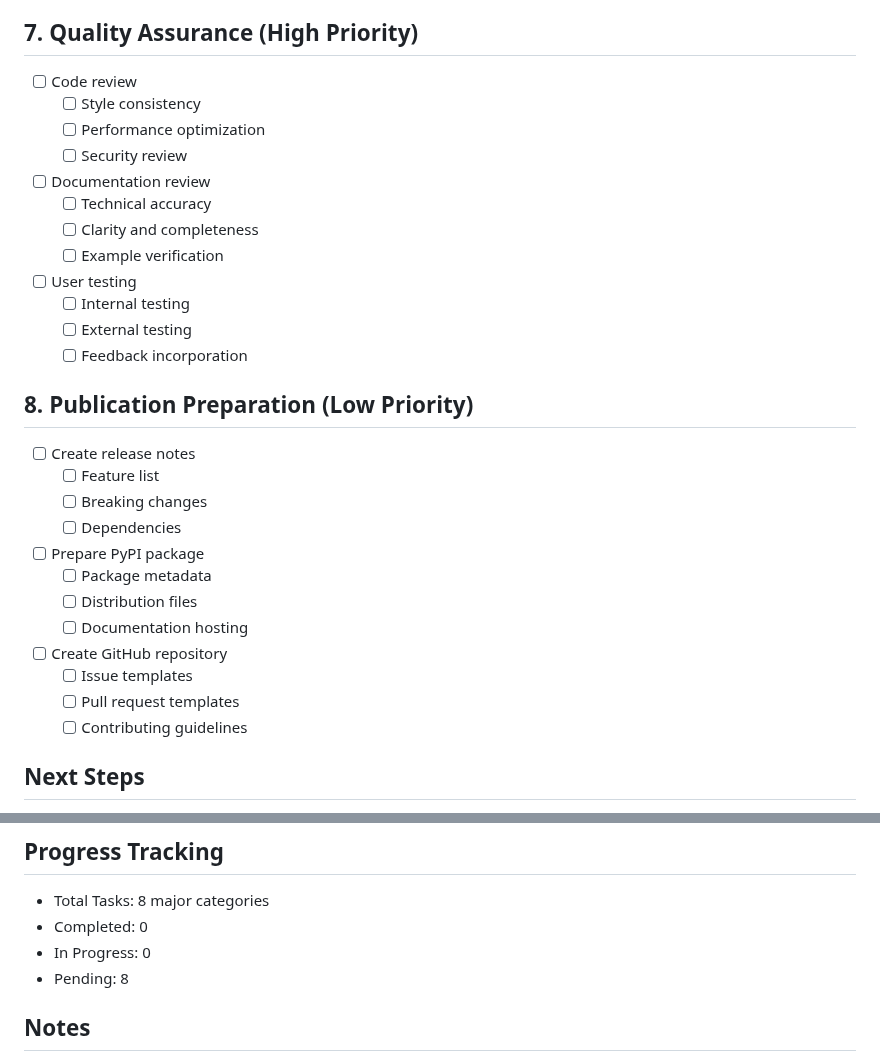
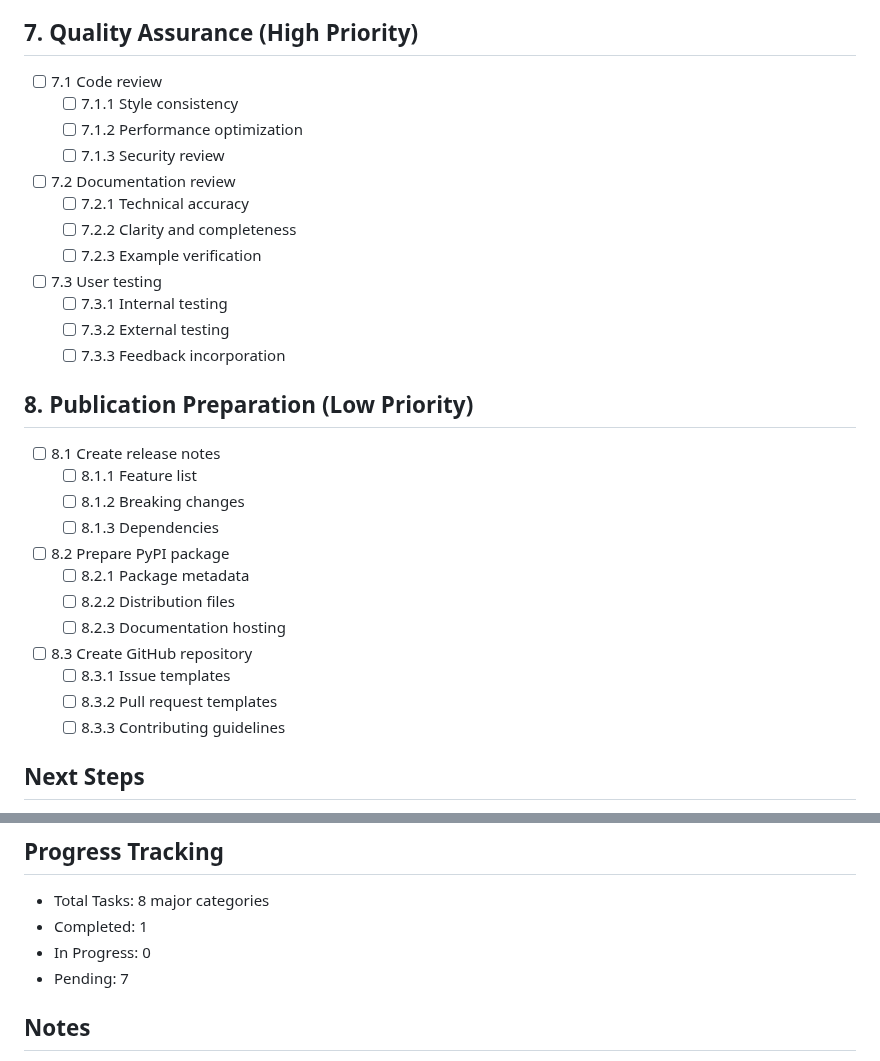
Before and after one commit to criticaldata/care-phenotypic-label-creation, a Markdown page: TASKLIST.md, 2 parts joined by grey strips. GitHub-like rendering.

Commit message:
Task list numbering.:

```diff
--- a/TASKLIST.md
+++ b/TASKLIST.md
@@ -100,35 +100,35 @@
 
 ## 7. Quality Assurance (High Priority)
-- [ ] Code review
-  - [ ] Style consistency
-  - [ ] Performance optimization
-  - [ ] Security review
+- [ ] 7.1 Code review
+  - [ ] 7.1.1 Style consistency
+  - [ ] 7.1.2 Performance optimization
+  - [ ] 7.1.3 Security review
 
-- [ ] Documentation review
-  - [ ] Technical accuracy
-  - [ ] Clarity and completeness
-  - [ ] Example verification
+- [ ] 7.2 Documentation review
+  - [ ] 7.2.1 Technical accuracy
+  - [ ] 7.2.2 Clarity and completeness
+  - [ ] 7.2.3 Example verification
 
-- [ ] User testing
-  - [ ] Internal testing
-  - [ ] External testing
-  - [ ] Feedback incorporation
+- [ ] 7.3 User testing
+  - [ ] 7.3.1 Internal testing
+  - [ ] 7.3.2 External testing
+  - [ ] 7.3.3 Feedback incorporation
 
 ## 8. Publication Preparation (Low Priority)
-- [ ] Create release notes
-  - [ ] Feature list
-  - [ ] Breaking changes
-  - [ ] Dependencies
+- [ ] 8.1 Create release notes
+  - [ ] 8.1.1 Feature list
+  - [ ] 8.1.2 Breaking changes
+  - [ ] 8.1.3 Dependencies
 
-- [ ] Prepare PyPI package
-  - [ ] Package metadata
-  - [ ] Distribution files
-  - [ ] Documentation hosting
+- [ ] 8.2 Prepare PyPI package
+  - [ ] 8.2.1 Package metadata
+  - [ ] 8.2.2 Distribution files
+  - [ ] 8.2.3 Documentation hosting
 
-- [ ] Create GitHub repository
-  - [ ] Issue templates
-  - [ ] Pull request templates
-  - [ ] Contributing guidelines
+- [ ] 8.3 Create GitHub repository
+  - [ ] 8.3.1 Issue templates
+  - [ ] 8.3.2 Pull request templates
+  - [ ] 8.3.3 Contributing guidelines
 
 ## Next Steps
 1. Begin with MIMIC data integration as it's fundamental to the package's purpose
@@ -140,9 +140,9 @@
 
 ## Progress Tracking
 - Total Tasks: 8 major categories
-- Completed: 0
+- Completed: 1
 - In Progress: 0
-- Pending: 8
+- Pending: 7
 
 ## Notes
 - Priority levels: High, Medium, Low
```
Also changed, not shown: other parts of TASKLIST.md (+60 -60 lines).
